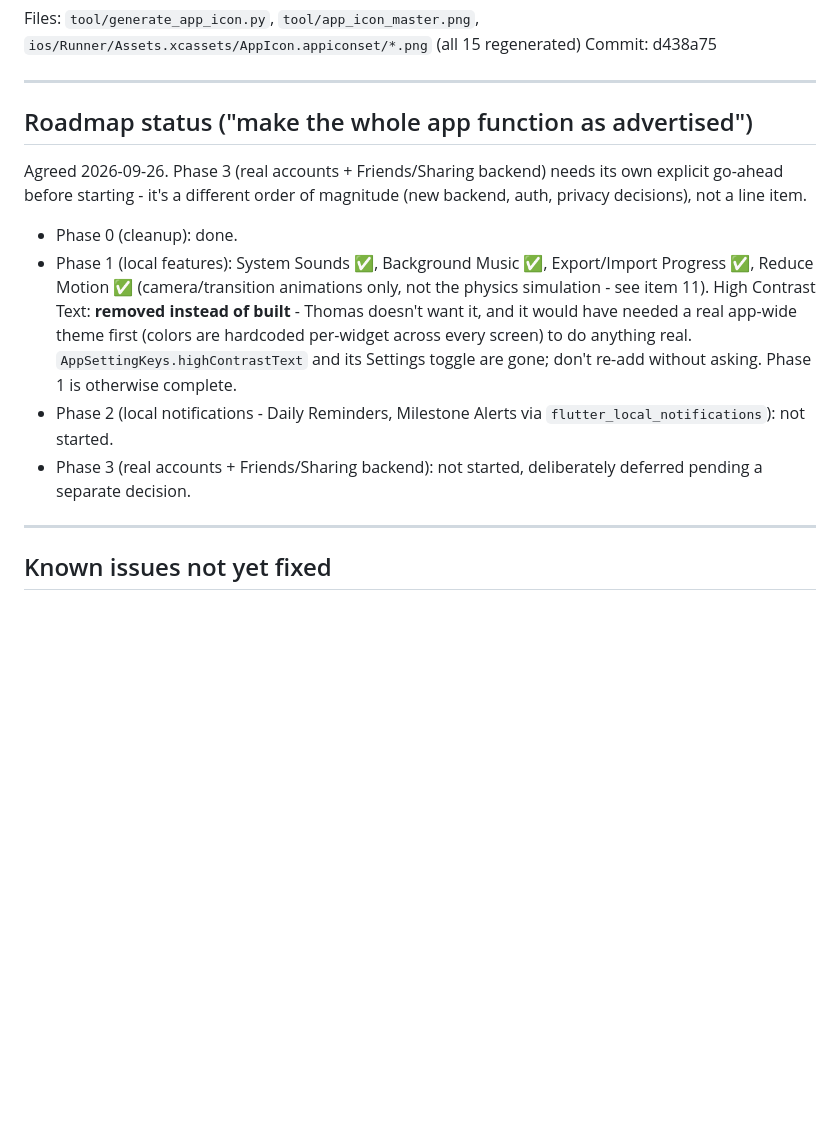
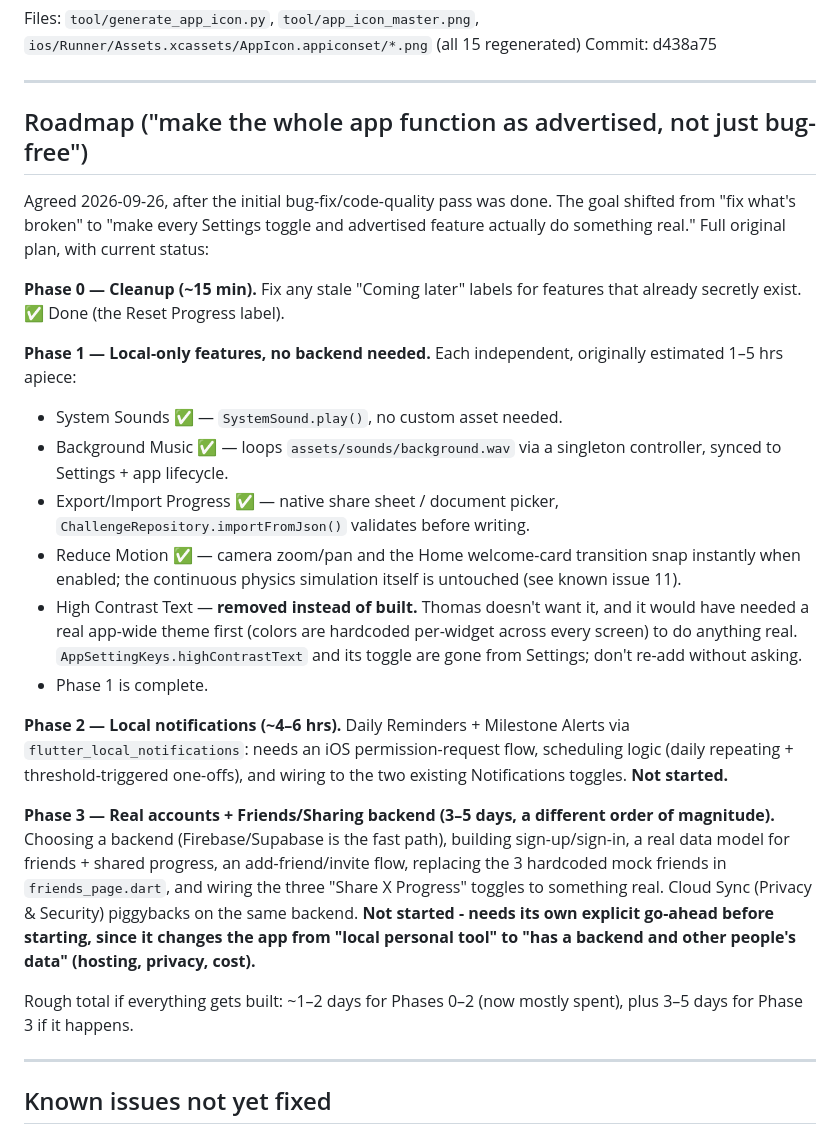
Before and after one commit to pennockthomas/Flutter, a Markdown page: AI_LOG.md, the part around the change. GitHub-like rendering; blank space fills up the shorter version.

Commit message:
Expand AI_LOG.md's roadmap section with the full original plan
Was just a condensed status line before; now includes the actual
phase breakdown and time estimates from the original planning
conversation, so it's self-contained without needing chat history.

Co-Authored-By: Claude Sonnet 5 <noreply@anthropic.com>

```diff
--- a/AI_LOG.md
+++ b/AI_LOG.md
@@ -198,14 +198,25 @@ Commit: d438a75
 
 ---
 
-## Roadmap status ("make the whole app function as advertised")
+## Roadmap ("make the whole app function as advertised, not just bug-free")
 
-Agreed 2026-09-26. Phase 3 (real accounts + Friends/Sharing backend) needs its own explicit go-ahead before starting - it's a different order of magnitude (new backend, auth, privacy decisions), not a line item.
+Agreed 2026-09-26, after the initial bug-fix/code-quality pass was done. The goal shifted from "fix what's broken" to "make every Settings toggle and advertised feature actually do something real." Full original plan, with current status:
 
-- Phase 0 (cleanup): done.
-- Phase 1 (local features): System Sounds ✅, Background Music ✅, Export/Import Progress ✅, Reduce Motion ✅ (camera/transition animations only, not the physics simulation - see item 11). High Contrast Text: **removed instead of built** - Thomas doesn't want it, and it would have needed a real app-wide theme first (colors are hardcoded per-widget across every screen) to do anything real. `AppSettingKeys.highContrastText` and its Settings toggle are gone; don't re-add without asking. Phase 1 is otherwise complete.
-- Phase 2 (local notifications - Daily Reminders, Milestone Alerts via `flutter_local_notifications`): not started.
-- Phase 3 (real accounts + Friends/Sharing backend): not started, deliberately deferred pending a separate decision.
+**Phase 0 — Cleanup (~15 min).** Fix any stale "Coming later" labels for features that already secretly exist. ✅ Done (the Reset Progress label).
+
+**Phase 1 — Local-only features, no backend needed.** Each independent, originally estimated 1–5 hrs apiece:
+- System Sounds ✅ — `SystemSound.play()`, no custom asset needed.
+- Background Music ✅ — loops `assets/sounds/background.wav` via a singleton controller, synced to Settings + app lifecycle.
+- Export/Import Progress ✅ — native share sheet / document picker, `ChallengeRepository.importFromJson()` validates before writing.
+- Reduce Motion ✅ — camera zoom/pan and the Home welcome-card transition snap instantly when enabled; the continuous physics simulation itself is untouched (see known issue 11).
+- High Contrast Text — **removed instead of built.** Thomas doesn't want it, and it would have needed a real app-wide theme first (colors are hardcoded per-widget across every screen) to do anything real. `AppSettingKeys.highContrastText` and its toggle are gone from Settings; don't re-add without asking.
+- Phase 1 is complete.
+
+**Phase 2 — Local notifications (~4–6 hrs).** Daily Reminders + Milestone Alerts via `flutter_local_notifications`: needs an iOS permission-request flow, scheduling logic (daily repeating + threshold-triggered one-offs), and wiring to the two existing Notifications toggles. **Not started.**
+
+**Phase 3 — Real accounts + Friends/Sharing backend (3–5 days, a different order of magnitude).** Choosing a backend (Firebase/Supabase is the fast path), building sign-up/sign-in, a real data model for friends + shared progress, an add-friend/invite flow, replacing the 3 hardcoded mock friends in `friends_page.dart`, and wiring the three "Share X Progress" toggles to something real. Cloud Sync (Privacy & Security) piggybacks on the same backend. **Not started - needs its own explicit go-ahead before starting, since it changes the app from "local personal tool" to "has a backend and other people's data" (hosting, privacy, cost).**
+
+Rough total if everything gets built: ~1–2 days for Phases 0–2 (now mostly spent), plus 3–5 days for Phase 3 if it happens.
 
 ---
 
```
